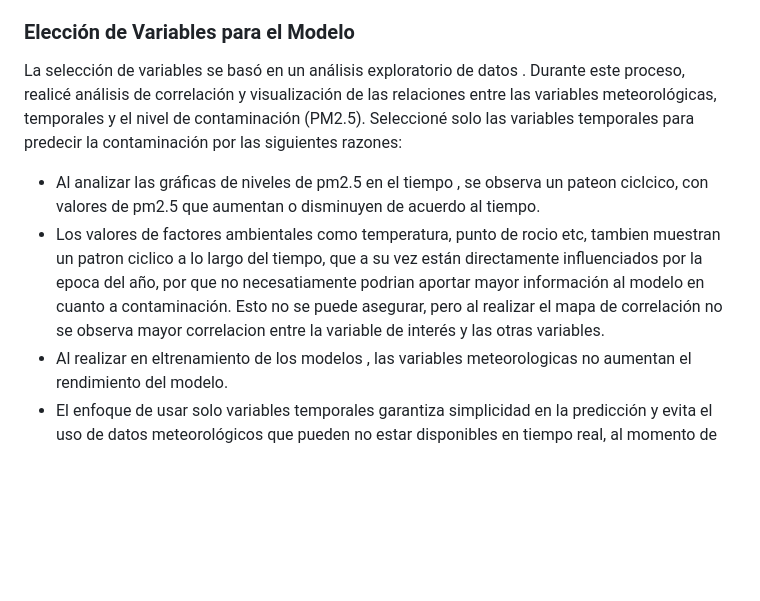
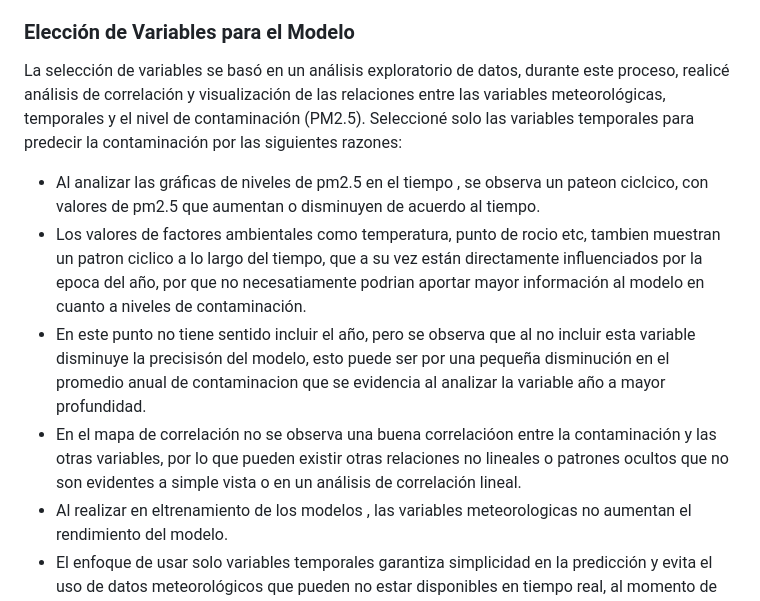
Before and after one commit to MarianBetancourtU/quipux_prueba_tecnica, a Markdown page: README.md, the part around the change. Drawn GitHub-style; blank space fills up the shorter version.

```diff
--- a/README.md
+++ b/README.md
@@ -23,10 +23,12 @@ Aunque el valor de PM2.5 es continuo, decidí utilizar modelos de clasificación
 - Las métricas de clasificación como F1 ponderado, accuracy, y recall son más útiles para evaluar si el modelo identifica correctamente el nivel de riesgo.
 
 ### Elección de Variables para el Modelo
-La selección de variables se basó en un análisis exploratorio de datos . Durante este proceso, realicé análisis de correlación y visualización de las relaciones entre las variables meteorológicas, temporales y el nivel de contaminación (PM2.5).
+La selección de variables se basó en un análisis exploratorio de datos, durante este proceso, realicé análisis de correlación y visualización de las relaciones entre las variables meteorológicas, temporales y el nivel de contaminación (PM2.5).
 Seleccioné solo las variables temporales para predecir la contaminación por las siguientes razones:
 - Al analizar las gráficas de niveles de pm2.5 en el tiempo , se observa un pateon ciclcico, con valores de pm2.5 que aumentan o disminuyen de acuerdo al tiempo.
-- Los valores de factores ambientales como temperatura, punto de rocio etc, tambien muestran un patron ciclico a lo largo del tiempo, que a su vez están directamente influenciados por la epoca del año, por que no necesatiamente podrian aportar mayor información al modelo en cuanto a contaminación. Esto no se puede asegurar, pero al realizar el mapa de correlación no se observa mayor correlacion entre la variable de interés y las otras variables.
+- Los valores de factores ambientales como temperatura, punto de rocio etc, tambien muestran un patron ciclico a lo largo del tiempo, que a su vez están directamente influenciados por la epoca del año, por que no necesatiamente podrian aportar mayor información al modelo en cuanto a niveles de contaminación.
+- En este punto no tiene sentido incluir el año, pero se observa que al no incluir esta variable disminuye la precisisón del modelo, esto puede ser por una pequeña disminución en el promedio anual de contaminacion que se evidencia al analizar la variable año a mayor profundidad.
+- En el mapa de correlación no se observa una buena correlacióon entre la contaminación y las otras variables, por lo que pueden existir otras relaciones no lineales o patrones ocultos que no son evidentes a simple vista o en un análisis de correlación lineal.
 - Al realizar en eltrenamiento de los modelos , las variables meteorologicas no aumentan el rendimiento del modelo.
 - El enfoque de usar solo variables temporales garantiza simplicidad en la predicción y evita el uso de datos meteorológicos que pueden no estar disponibles en tiempo real, al momento de utilizar el modelo.
 
```
